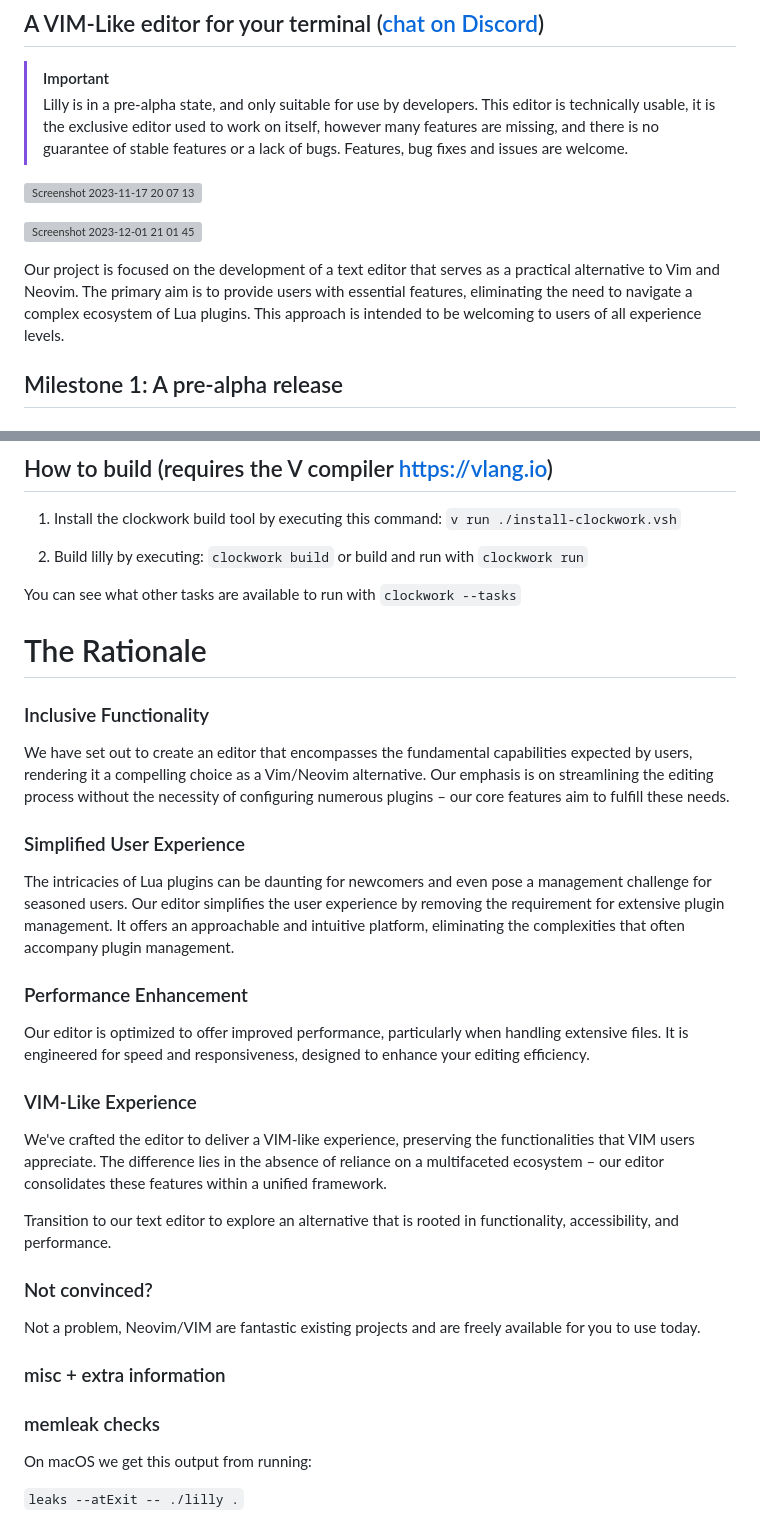
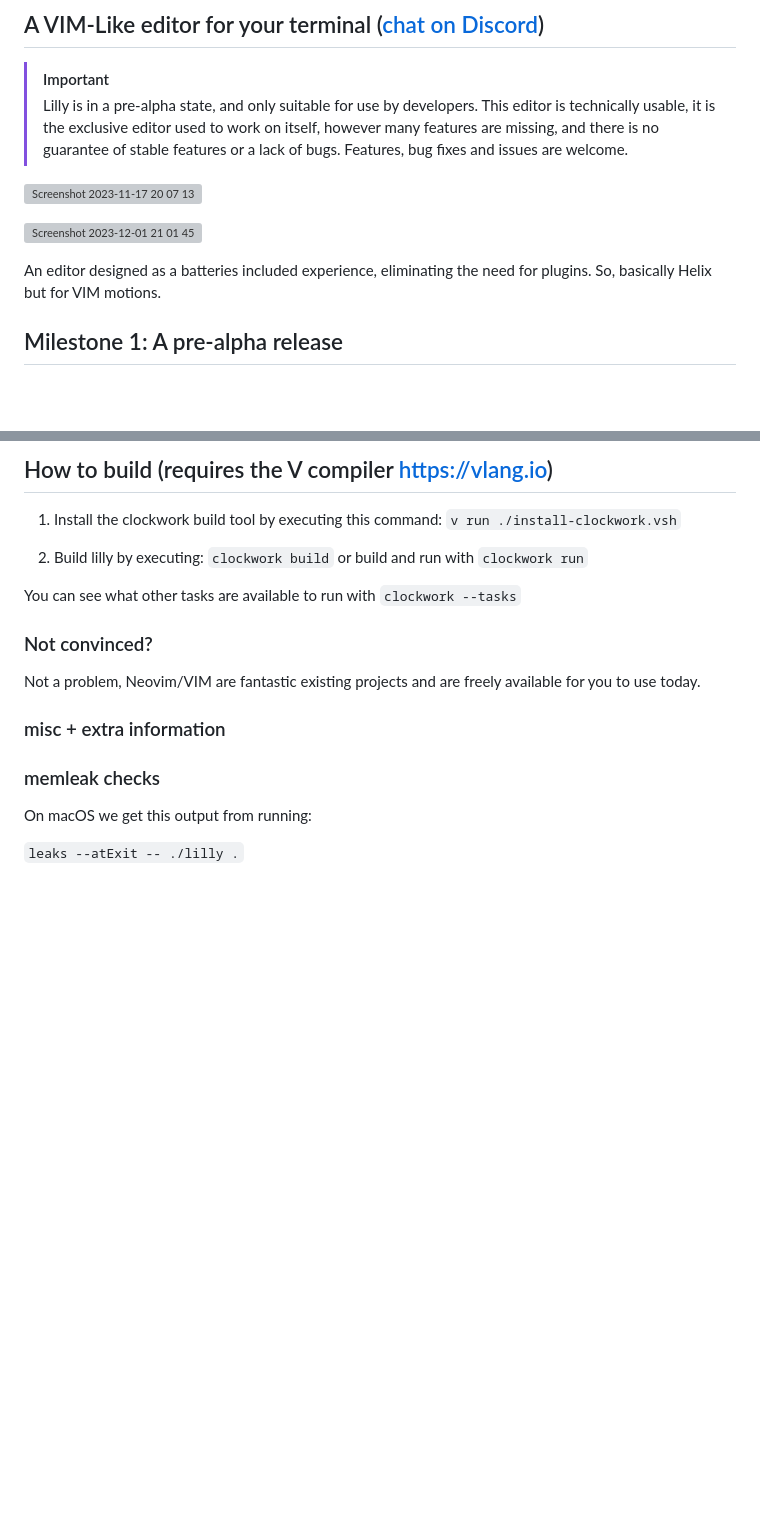
Before and after one commit to tauraamui/lilly, a Markdown page: README.md, 2 parts joined by grey strips. Rendered like a GitHub page; blank space fills up the shorter version; grey boxes are pictures that could not be loaded.

Commit message:
chore: remove generated slop fluff from the project description

```diff
--- a/README.md
+++ b/README.md
@@ -15,7 +15,8 @@
 
 ![Screenshot 2023-12-01 21 01 45](https://github.com/tauraamui/lilly/assets/3159648/e9023db2-0214-49e1-baad-9a75aa22d291)
 
-Our project is focused on the development of a text editor that serves as a practical alternative to Vim and Neovim. The primary aim is to provide users with essential features, eliminating the need to navigate a complex ecosystem of Lua plugins. This approach is intended to be welcoming to users of all experience levels.
+An editor designed as a batteries included experience, eliminating the need for plugins. So, basically Helix but for VIM
+motions.
 
 ## Milestone 1: A pre-alpha release
 
@@ -39,21 +40,6 @@ Our project is focused on the development of a text editor that serves as a prac
 	or build and run with `clockwork run`
 
 You can see what other tasks are available to run with `clockwork --tasks`
-
-# The Rationale
-### Inclusive Functionality
-We have set out to create an editor that encompasses the fundamental capabilities expected by users, rendering it a compelling choice as a Vim/Neovim alternative. Our emphasis is on streamlining the editing process without the necessity of configuring numerous plugins – our core features aim to fulfill these needs.
-
-### Simplified User Experience
-The intricacies of Lua plugins can be daunting for newcomers and even pose a management challenge for seasoned users. Our editor simplifies the user experience by removing the requirement for extensive plugin management. It offers an approachable and intuitive platform, eliminating the complexities that often accompany plugin management.
-
-### Performance Enhancement
-Our editor is optimized to offer improved performance, particularly when handling extensive files. It is engineered for speed and responsiveness, designed to enhance your editing efficiency.
-
-### VIM-Like Experience
-We've crafted the editor to deliver a VIM-like experience, preserving the functionalities that VIM users appreciate. The difference lies in the absence of reliance on a multifaceted ecosystem – our editor consolidates these features within a unified framework.
-
-Transition to our text editor to explore an alternative that is rooted in functionality, accessibility, and performance.
 
 ### Not convinced?
 
```
